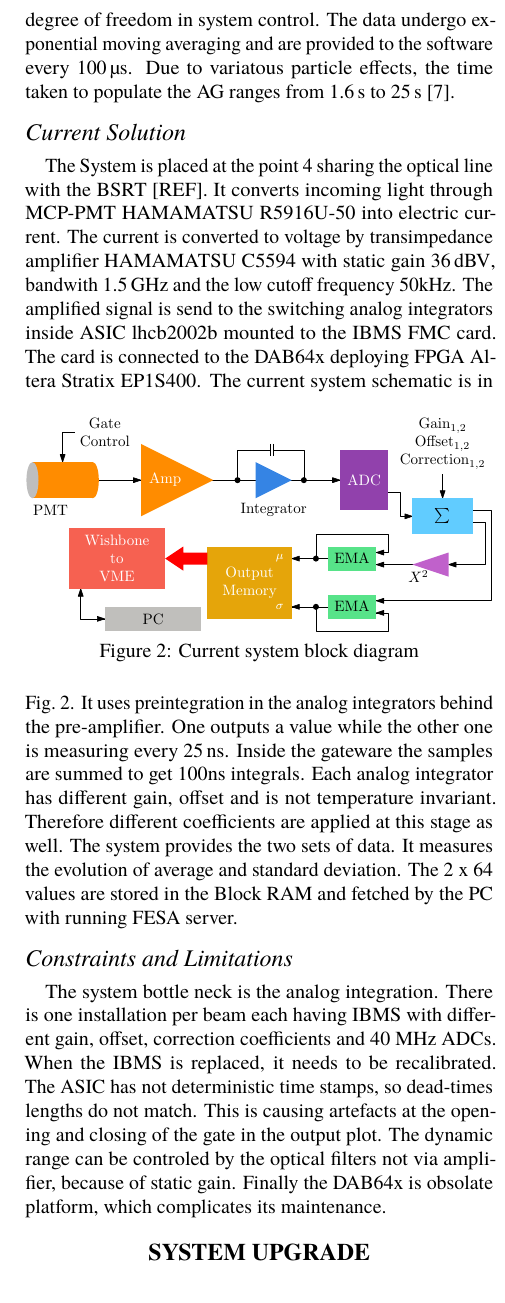
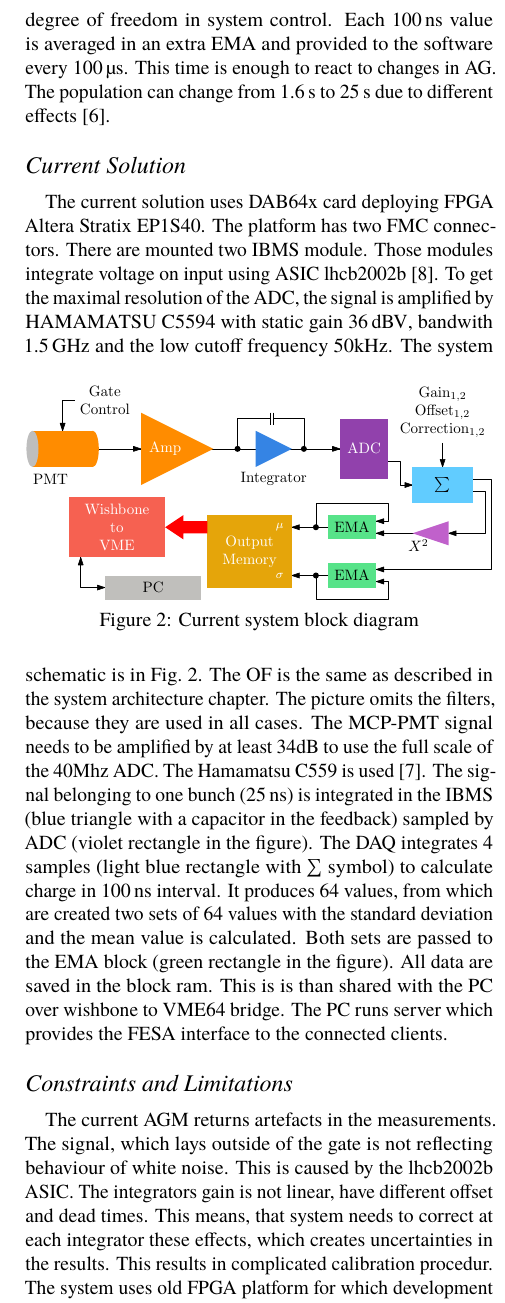
Before and after one commit to dodotronix/bsradaq_paper, a LaTeX document (paper.tex): part of one column of page 2 of 4, cut so that both start at the same text. Compiled offline with pdfLaTeX.

Commit message:
updated old system und new system daq chapters

```diff
--- a/paper.tex
+++ b/paper.tex
@@ -89,42 +89,46 @@ measurements are taken every 4th clock cycle (\SI{356}{\micro\second}),
 reducing the duty cycle to \SI{0.84}{\%}.\\
 The system captures 64 values with a granularity of \SI{100}{\nano\second}. The
 MCP-PMT gate duration is \SI{3}{\micro\second} providing an additional degree of
-freedom in system control. The data undergo exponential moving
-averaging and are provided to the software every \SI{100}{\micro\second}. Due to
-variatous particle effects, the time taken to populate the AG ranges from
-\SI{1.6}{\second} to \SI{25}{\second}~\cite{high_sensitivity_measurement}.
+freedom in system control. Each \SI{100}{\nano\second} value is averaged in an
+extra EMA and provided to the software every \SI{100}{\micro\second}. This
+time is enough to react to changes in AG. The population can change from
+\SI{1.6}{\second} to \SI{25}{\second} due to different
+effects~\cite{high_sensitivity_measurement}.
 
 \subsection{Current Solution}
-The System is placed at the point 4 sharing the optical line with the BSRT
-[REF]. It converts incoming light through MCP-PMT HAMAMATSU R5916U-50 into
-electric current. The current is converted to voltage by transimpedance
-amplifier HAMAMATSU C5594 with static gain \SI{36}{dBV}, bandwith \SI{1.5}{GHz}
-and the low cutoff frequency 50kHz.
-The amplified signal is send to the switching analog integrators inside ASIC
-lhcb2002b mounted to the IBMS FMC card. The card is connected to the DAB64x
-deploying FPGA Altera Stratix EP1S400.
+The current solution uses DAB64x card deploying FPGA Altera Stratix EP1S40. The
+platform has two FMC connectors. There are mounted two IBMS module. Those
+modules integrate voltage on input using ASIC lhcb2002b~\cite{lhcb_asic}.
+To get the maximal resolution of the ADC, the signal is amplified by HAMAMATSU
+C5594 with static gain \SI{36}{dBV}, bandwith \SI{1.5}{GHz} and the low cutoff
+frequency 50kHz.
 \begin{figure}[!tbh]
     \centering
     \includegraphics[width=\columnwidth]{existing_system_processing.pdf}
     \caption{Current system block diagram}
     \label{fig:current_system_processing}
 \end{figure}
-The current system schematic is in Fig.~\ref{fig:current_system_processing}. It
-uses preintegration in the analog integrators behind the pre-amplifier. One
-outputs a value while the other one is measuring every \SI{25}{ns}. Inside the
-gateware the samples are summed to get 100ns integrals. Each analog integrator
-has different gain, offset and is not temperature invariant. Therefore
-different coefficients are applied at this stage as well.
-The system provides the two sets of data. It measures the evolution of average
-and standard deviation. The 2 x 64 values are stored in the Block RAM and
-fetched by the PC with running FESA server.
+The system schematic is in Fig.~\ref{fig:current_system_processing}. The OF is
+the same as described in the system architecture chapter. The picture omits the
+filters, because they are used in all cases. The MCP-PMT signal needs to be
+amplified by at least 34dB to use the full scale of the 40Mhz ADC. The
+Hamamatsu C559 is used~\cite{bsra_first_operation}. The signal belonging
+to one bunch (\SI{25}{ns}) is integrated in the IBMS (blue triangle with a
+capacitor in the feedback) sampled by ADC (violet rectangle in the figure). The
+DAQ integrates 4 samples (light blue rectangle with $\sum$ symbol) to calculate
+charge in \SI{100}{ns} interval. It produces 64 values, from which are created
+two sets of 64 values with the standard deviation and the mean value is
+calculated. Both sets are passed to the EMA block (green rectangle in
+the figure). All data are saved in the block ram. This is is than shared with
+the PC over wishbone to VME64 bridge. The PC runs server which provides the
+FESA interface to the connected clients.
 
 \subsection{Constraints and Limitations}
-The system bottle neck is the analog integration. There is one installation per
-beam each having IBMS with different gain, offset, correction coefficients and
-40 MHz ADCs. When the IBMS is replaced, it needs to be recalibrated. The ASIC
-has not deterministic time stamps, so dead-times lengths do not match. This is
-causing artefacts at the opening and closing of the gate in the output plot.
-The dynamic range can be controled by the optical filters not via amplifier,
-because of static gain. Finally the DAB64x is obsolate platform, which
-complicates its maintenance.
+The current AGM returns artefacts in the measurements. The signal, which lays
+outside of the gate is not reflecting behaviour of white noise. This is caused
+by the lhcb2002b ASIC. The integrators gain is not linear, have different
+offset and dead times. This means, that system needs to correct at each
+integrator these effects, which creates uncertainties in the results. This
+results in complicated calibration procedur.\\
+The system uses old FPGA platform for which development sofware tools are not
+compatible with newest operation systems. The amplifier is not variable, which
@@ -135 +137,0 @@ associated with the analog integrators in lhcb2002b. These cause measurements
-errors and make the AGM difficult to calibrate[REF]. And the second driver to
@@ -141 +138,2 @@ major change was of the shelf 500MSPS 14-bit ADC reducing the maintanence
-efford.
+To resolve the issue of the maintenance, the VFC-HD carrier is used with
+additional RTM board providing driver for the gate and control of the built-in
@@ -142,14 +144,13 @@ efford.
 
 \subsection{Low band Amplifier}
-The amplifier installed close to the MCP-PMT was custom designed. The purpose
-is different light intensity of ion and proton beams to obtain higher dynamic
-range. \\
+The new custom amplififer is designed to allow work with higher signal dynamic
+range, because of its variability.
 % A = U^2/(i^2 * R^2) => A_dB = 20*log10(U/(i*R))
 In the Fig. \ref{fig:amp_schematics} is shown amplifier's block scheme. All the
 settings is controlled via UART interface. It provides changing the variable
 current-to-voltage conversion factor from \SI{5.8}{mV/\micro A} -
 \SI{1.1}{V/\micro A}. This corresponds to the Voltage gain from \SI{41}{dB} to
-\SI{87}{dB}. The ADC has a no zero offset, so the signal can be shifted in the
+\SI{87}{dB}. The AGM ADC has a no zero offset, so the signal can be shifted in the
 amplifier before post-processing.\\
 The amplifier features also alarm signal generator. This serves to turn of the
 gate, when the light impinging is to intense and it could damage the
@@ -158,7 +159,7 @@ where it is handled. The alarm feature has a variable threshold set.
 \begin{figure}[!tbh]
     \centering
     \includegraphics[width=\columnwidth]{amp_schematics.pdf}
-    \caption{upgraded amplifier}
+    \caption{New AGM custom amplifier}
     \label{fig:amp_schematics}
 \end{figure}
 The amplifier design has three switches. First switch can set pre-integrator,
@@ -167,9 +168,9 @@ activate either manual or gate driven integration of the acquisition window.
 Last switch activates low pass filtering with cutoff frequency of 40MHz.
 
 \subsection{Acquisition system}
-The DAQ was completly redesigned, because of the new platform and additional HW
-components. The Fig. \ref{fig:bsra_daq} shows, how the signal is processed an
-published from the DAQ.
+The DAQ had to be redesigned to be compatible with the new VFC-HD carrier. It
+needed Rear transition module (RTM) to control the gate and built-in test LED.
+The Fig.~\ref{fig:bsra_daq} is depicted DAQ functionality principle.
 \begin{figure}[!tbh]
     \centering
     \includegraphics[width=\columnwidth]{bsra_daq.pdf}
@@ -183,0 +182 @@ information about both clocks rising edge phase. The 14-bit data from ADC are
+channel. Each frame has 4 x \SI{16}{bit} values. To calculate the integrals of
```
Also changed, not shown: bibliography.tex (+16 -16 lines), paper.tex (78 more changed lines).
